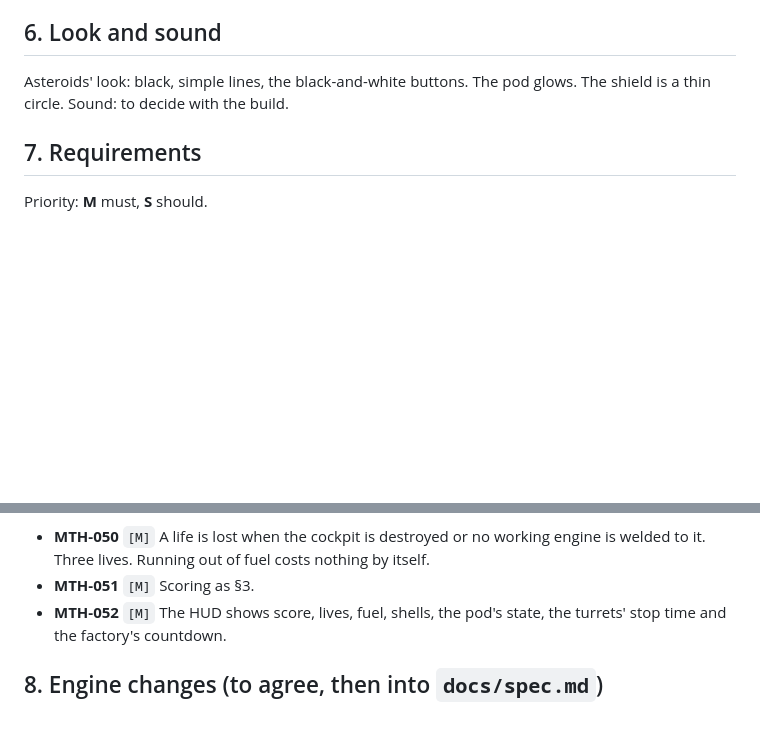
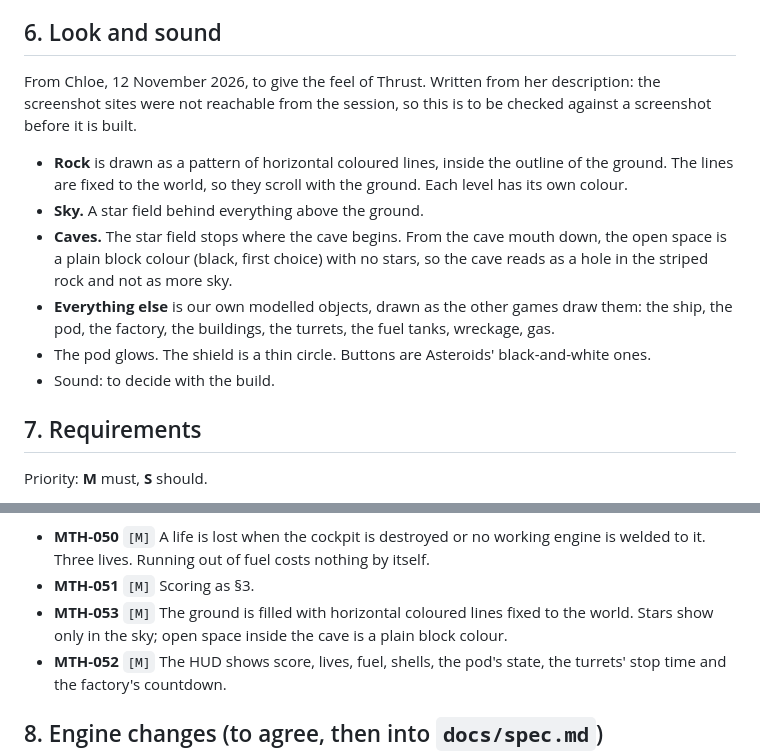
Before and after one commit to oopsboogaloo/mammothspacebattles, a Markdown page: docs/games/mammoth-thrust.md, 2 parts joined by grey strips. GitHub-like rendering; blank space fills up the shorter version.

Commit message:
Mammoth Thrust spec: the look, striped rock, stars in the sky only, plain black caves
Co-Authored-By: Claude Fable 5.2 <noreply@anthropic.com>
Claude-Session: https://claude.ai/code/session_01WkLjbMAdoHpmKEQN9HAGod

```diff
--- a/docs/games/mammoth-thrust.md
+++ b/docs/games/mammoth-thrust.md
@@ -181,8 +181,20 @@ beam, the factory's link to the turrets).
 
 ## 6. Look and sound
 
-Asteroids' look: black, simple lines, the black-and-white buttons. The pod glows. The shield is a
-thin circle. Sound: to decide with the build.
+From Chloe, 12 November 2026, to give the feel of Thrust. Written from her description: the
+screenshot sites were not reachable from the session, so this is to be checked against a
+screenshot before it is built.
+
+- **Rock** is drawn as a pattern of horizontal coloured lines, inside the outline of the ground.
+  The lines are fixed to the world, so they scroll with the ground. Each level has its own colour.
+- **Sky.** A star field behind everything above the ground.
+- **Caves.** The star field stops where the cave begins. From the cave mouth down, the open space
+  is a plain block colour (black, first choice) with no stars, so the cave reads as a hole in the
+  striped rock and not as more sky.
+- **Everything else** is our own modelled objects, drawn as the other games draw them: the ship,
+  the pod, the factory, the buildings, the turrets, the fuel tanks, wreckage, gas.
+- The pod glows. The shield is a thin circle. Buttons are Asteroids' black-and-white ones.
+- Sound: to decide with the build.
 
 ## 7. Requirements
 
@@ -244,6 +256,8 @@ Priority: **M** must, **S** should.
 - **MTH-050** `[M]` A life is lost when the cockpit is destroyed or no working engine is welded to
   it. Three lives. Running out of fuel costs nothing by itself.
 - **MTH-051** `[M]` Scoring as §3.
+- **MTH-053** `[M]` The ground is filled with horizontal coloured lines fixed to the world. Stars
+  show only in the sky; open space inside the cave is a plain block colour.
 - **MTH-052** `[M]` The HUD shows score, lives, fuel, shells, the pod's state, the turrets' stop
   time and the factory's countdown.
 
```
